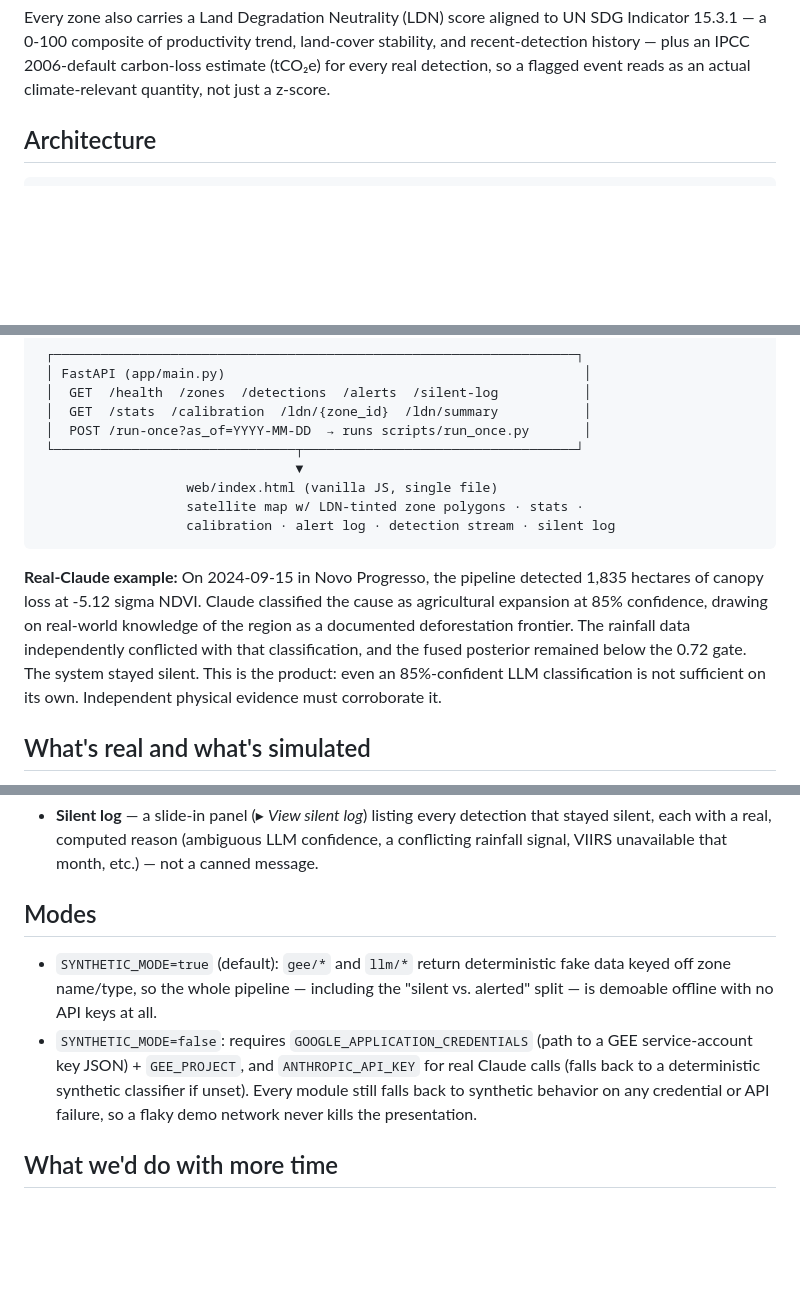
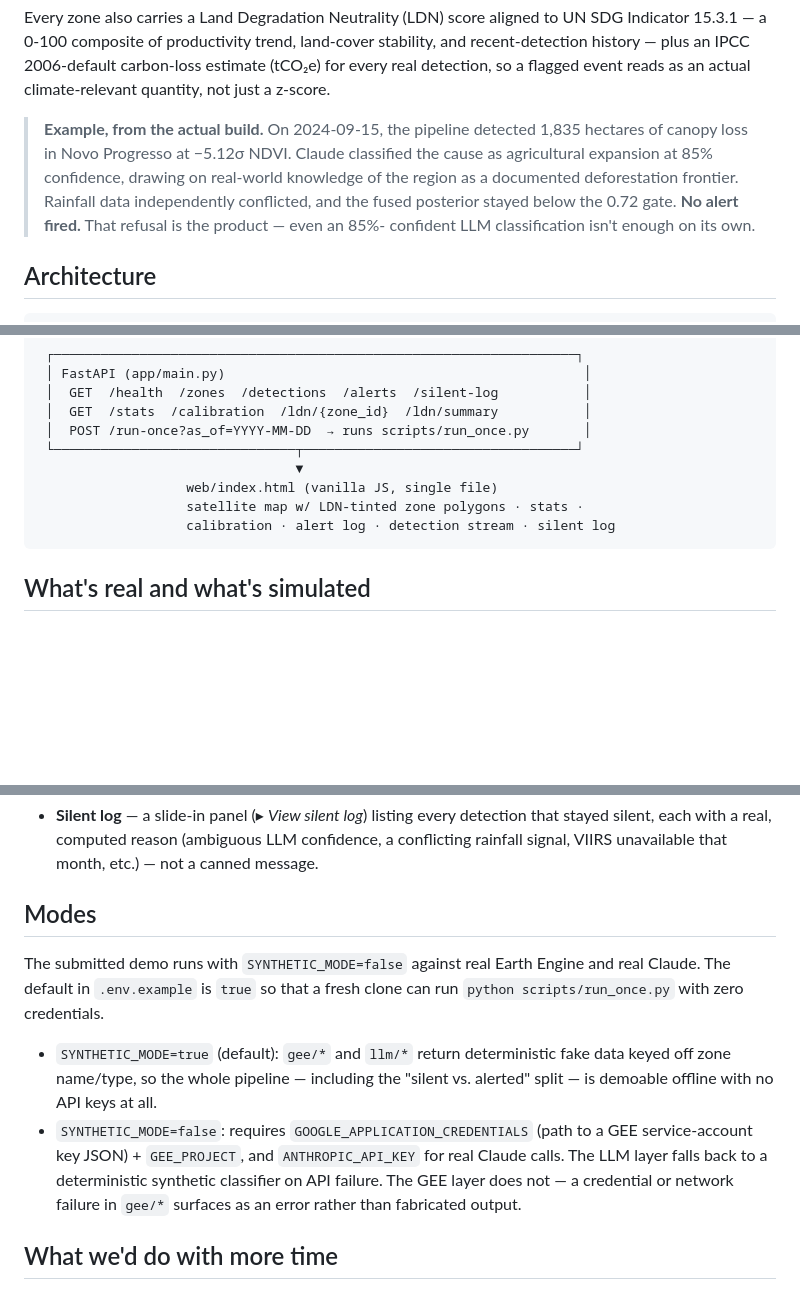
Before and after one commit to Aneelaagha/GeoSentry, a Markdown page: README.md, 3 parts joined by grey strips. Rendered like a GitHub page; blank space fills up the shorter version.

Commit message:
Fix fallback claim to reflect LLM-only runtime fallback

````diff
--- a/README.md
+++ b/README.md
@@ -21,6 +21,15 @@ Indicator 15.3.1 — a 0-100 composite of productivity trend, land-cover stabili
 recent-detection history — plus an IPCC 2006-default carbon-loss estimate (tCO₂e) for
 every real detection, so a flagged event reads as an actual climate-relevant quantity,
 not just a z-score.
+
+> **Example, from the actual build.** On 2024-09-15, the pipeline
+> detected 1,835 hectares of canopy loss in Novo Progresso at −5.12σ
+> NDVI. Claude classified the cause as agricultural expansion at 85%
+> confidence, drawing on real-world knowledge of the region as a
+> documented deforestation frontier. Rainfall data independently
+> conflicted, and the fused posterior stayed below the 0.72 gate.
+> **No alert fired.** That refusal is the product — even an 85%-
+> confident LLM classification isn't enough on its own.
 
 ## Architecture
 
@@ -82,14 +91,6 @@ not just a z-score.
                    calibration · alert log · detection stream · silent log
 ```
 
-**Real-Claude example:** On 2024-09-15 in Novo Progresso, the pipeline detected 1,835 hectares
-of canopy loss at -5.12 sigma NDVI. Claude classified the cause as agricultural expansion at 85%
-confidence, drawing on real-world knowledge of the region as a documented deforestation frontier.
-The rainfall data independently conflicted with that classification, and the fused posterior
-remained below the 0.72 gate. The system stayed silent. This is the product: even an
-85%-confident LLM classification is not sufficient on its own. Independent physical evidence
-must corroborate it.
-
 ## What's real and what's simulated
 
 With `SYNTHETIC_MODE=false` and a real `ANTHROPIC_API_KEY` (verified end-to-end - all four
@@ -183,14 +186,18 @@ above; nothing is scripted or hardcoded UI state.
 
 ## Modes
 
+The submitted demo runs with `SYNTHETIC_MODE=false` against real Earth Engine and real
+Claude. The default in `.env.example` is `true` so that a fresh clone can run
+`python scripts/run_once.py` with zero credentials.
+
 - `SYNTHETIC_MODE=true` (default): `gee/*` and `llm/*` return deterministic fake
   data keyed off zone name/type, so the whole pipeline — including the "silent vs.
   alerted" split — is demoable offline with no API keys at all.
 - `SYNTHETIC_MODE=false`: requires `GOOGLE_APPLICATION_CREDENTIALS` (path to a GEE
   service-account key JSON) + `GEE_PROJECT`, and `ANTHROPIC_API_KEY` for real Claude
-  calls (falls back to a deterministic synthetic classifier if unset). Every module
-  still falls back to synthetic behavior on any credential or API failure, so a
-  flaky demo network never kills the presentation.
+  calls. The LLM layer falls back to a deterministic synthetic classifier on API
+  failure. The GEE layer does not — a credential or network failure in `gee/*`
+  surfaces as an error rather than fabricated output.
 
 ## What we'd do with more time
 
````
Also changed, not shown: other parts of README.md (+4 -2 lines).
